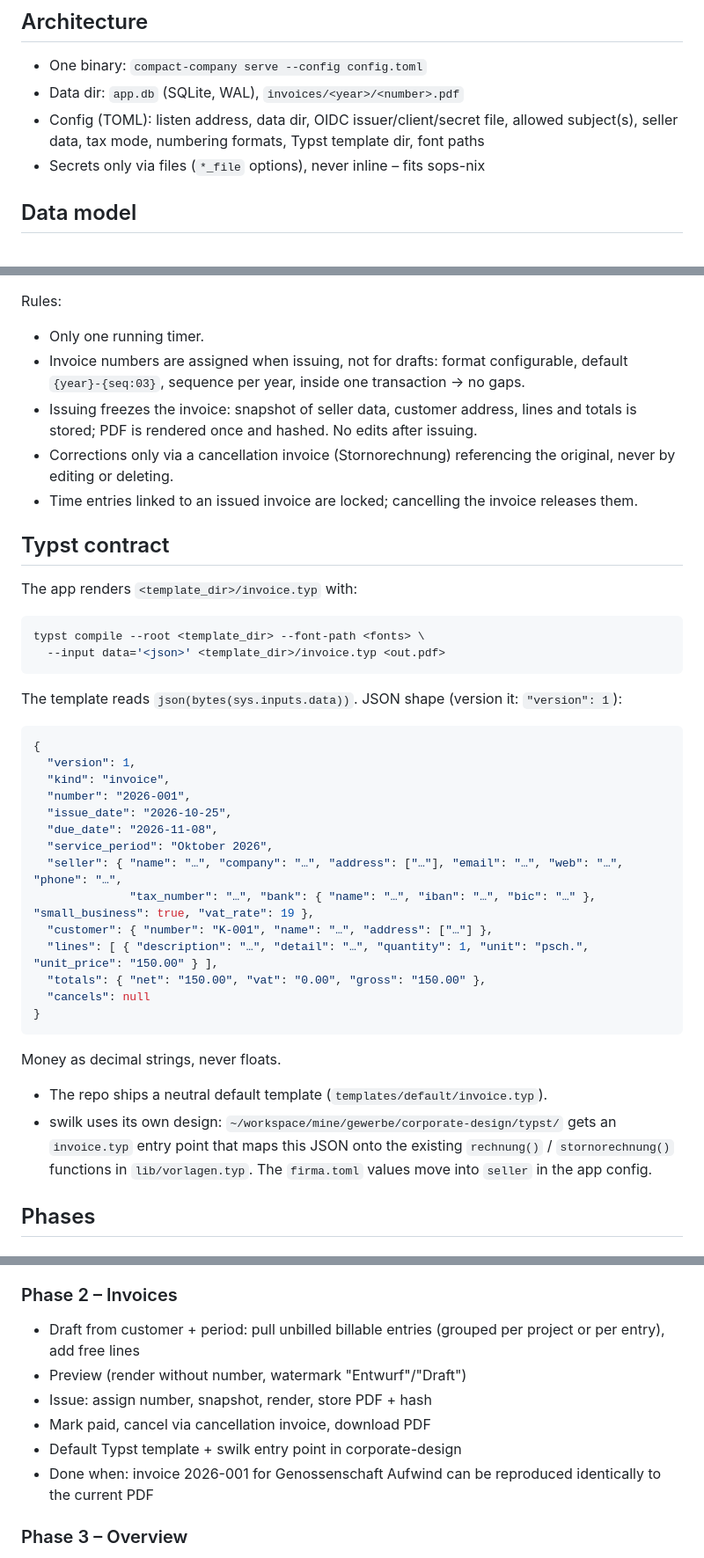
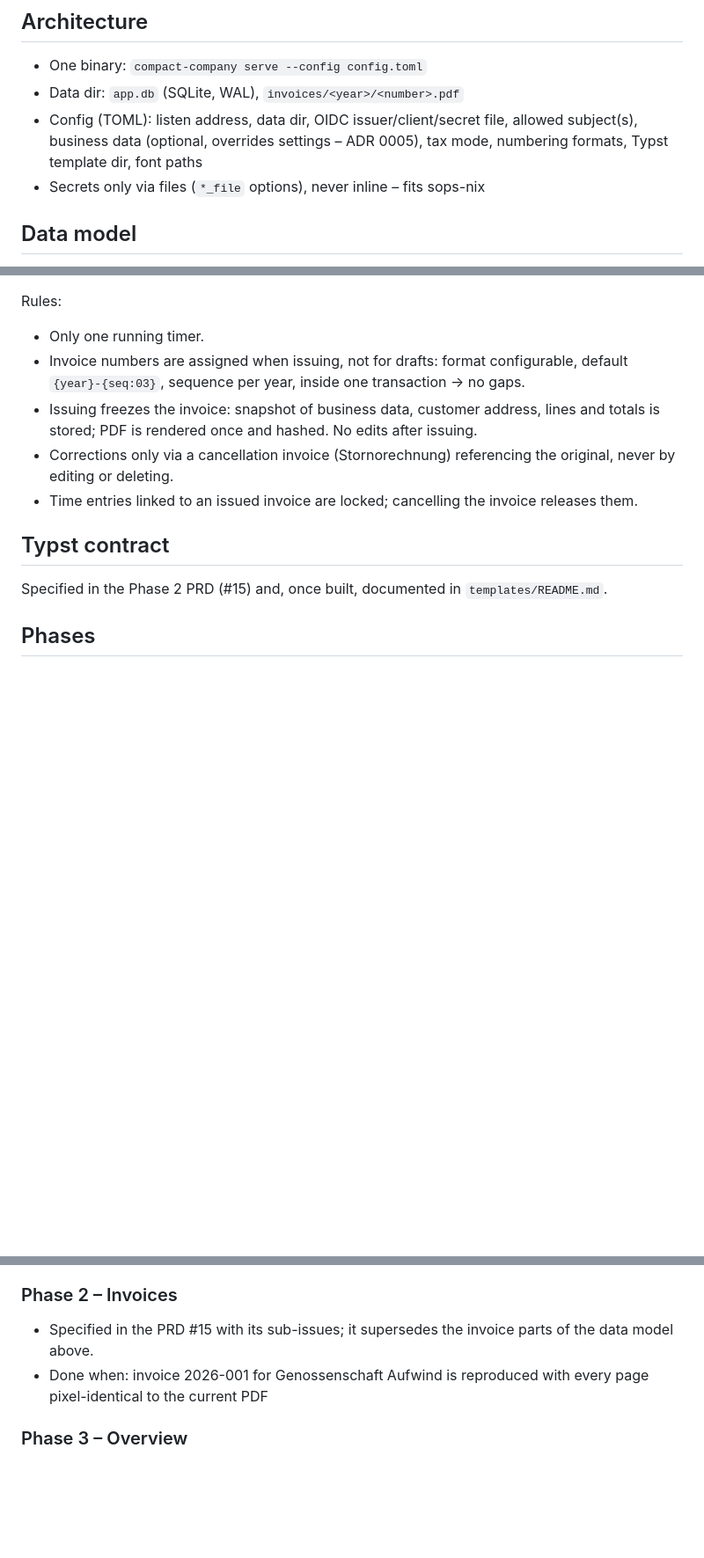
Before and after one commit to da-wilky/compact-company, a Markdown page: PLAN.md, 3 parts joined by grey strips. Shown at 88% size. Drawn GitHub-style; blank space fills up the shorter version.

Commit message:
PLAN.md: point Phase 2 and the Typst contract at the PRD #15

````diff
--- a/PLAN.md
+++ b/PLAN.md
@@ -48,7 +48,7 @@ Server-rendered HTML, one CSS file, no framework. Typst must be on `PATH` (the N
 
 - One binary: `compact-company serve --config config.toml`
 - Data dir: `app.db` (SQLite, WAL), `invoices/<year>/<number>.pdf`
-- Config (TOML): listen address, data dir, OIDC issuer/client/secret file, allowed subject(s), seller data, tax mode, numbering formats, Typst template dir, font paths
+- Config (TOML): listen address, data dir, OIDC issuer/client/secret file, allowed subject(s), business data (optional, overrides settings – ADR 0005), tax mode, numbering formats, Typst template dir, font paths
 - Secrets only via files (`*_file` options), never inline – fits sops-nix
 
 ## Data model
@@ -63,42 +63,13 @@ Server-rendered HTML, one CSS file, no framework. Typst must be on `PATH` (the N
 Rules:
 - Only one running timer.
 - Invoice numbers are assigned when issuing, not for drafts: format configurable, default `{year}-{seq:03}`, sequence per year, inside one transaction → no gaps.
-- Issuing freezes the invoice: snapshot of seller data, customer address, lines and totals is stored; PDF is rendered once and hashed. No edits after issuing.
+- Issuing freezes the invoice: snapshot of business data, customer address, lines and totals is stored; PDF is rendered once and hashed. No edits after issuing.
 - Corrections only via a cancellation invoice (Stornorechnung) referencing the original, never by editing or deleting.
 - Time entries linked to an issued invoice are locked; cancelling the invoice releases them.
 
 ## Typst contract
 
-The app renders `<template_dir>/invoice.typ` with:
-
-```sh
-typst compile --root <template_dir> --font-path <fonts> \
-  --input data='<json>' <template_dir>/invoice.typ <out.pdf>
-```
-
-The template reads `json(bytes(sys.inputs.data))`. JSON shape (version it: `"version": 1`):
-
-```json
-{
-  "version": 1,
-  "kind": "invoice",
-  "number": "2026-001",
-  "issue_date": "2026-10-25",
-  "due_date": "2026-11-08",
-  "service_period": "Oktober 2026",
-  "seller": { "name": "…", "company": "…", "address": ["…"], "email": "…", "web": "…", "phone": "…",
-              "tax_number": "…", "bank": { "name": "…", "iban": "…", "bic": "…" }, "small_business": true, "vat_rate": 19 },
-  "customer": { "number": "K-001", "name": "…", "address": ["…"] },
-  "lines": [ { "description": "…", "detail": "…", "quantity": 1, "unit": "psch.", "unit_price": "150.00" } ],
-  "totals": { "net": "150.00", "vat": "0.00", "gross": "150.00" },
-  "cancels": null
-}
-```
-
-Money as decimal strings, never floats.
-
-- The repo ships a neutral default template (`templates/default/invoice.typ`).
-- swilk uses its own design: `~/workspace/mine/gewerbe/corporate-design/typst/` gets an `invoice.typ` entry point that maps this JSON onto the existing `rechnung()` / `stornorechnung()` functions in `lib/vorlagen.typ`. The `firma.toml` values move into `seller` in the app config.
+Specified in the Phase 2 PRD (#15) and, once built, documented in `templates/README.md`.
 
 ## Phases
 
@@ -110,12 +81,8 @@ Money as decimal strings, never floats.
 - Done when: running locally with `nix run`, time can be tracked against a project of a new customer
 
 ### Phase 2 – Invoices
-- Draft from customer + period: pull unbilled billable entries (grouped per project or per entry), add free lines
-- Preview (render without number, watermark "Entwurf"/"Draft")
-- Issue: assign number, snapshot, render, store PDF + hash
-- Mark paid, cancel via cancellation invoice, download PDF
-- Default Typst template + swilk entry point in corporate-design
-- Done when: invoice 2026-001 for Genossenschaft Aufwind can be reproduced identically to the current PDF
+- Specified in the PRD #15 with its sub-issues; it supersedes the invoice parts of the data model above.
+- Done when: invoice 2026-001 for Genossenschaft Aufwind is reproduced with every page pixel-identical to the current PDF
 
 ### Phase 3 – Overview
 - Dashboard: running timer, hours this week/month, unbilled hours per customer, open and overdue invoices
````
